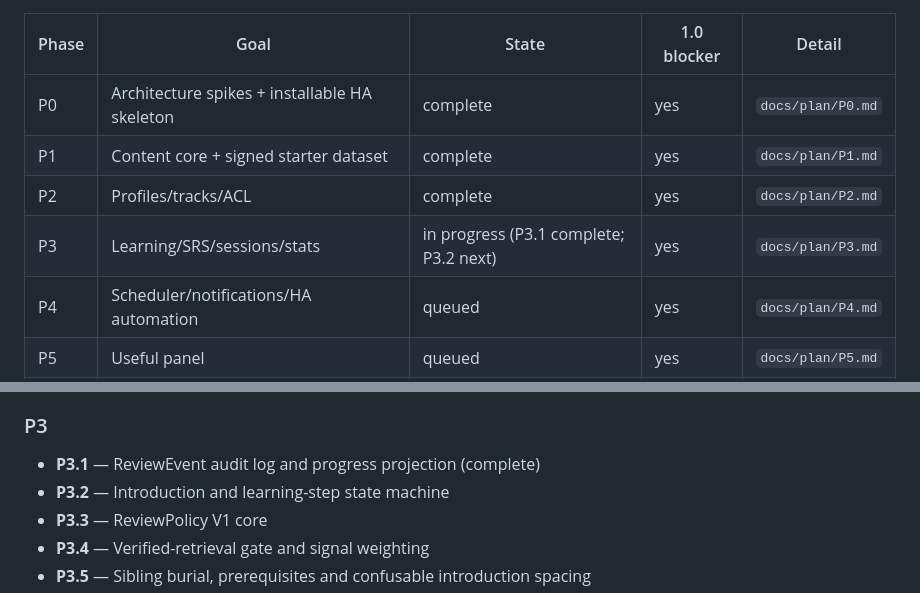
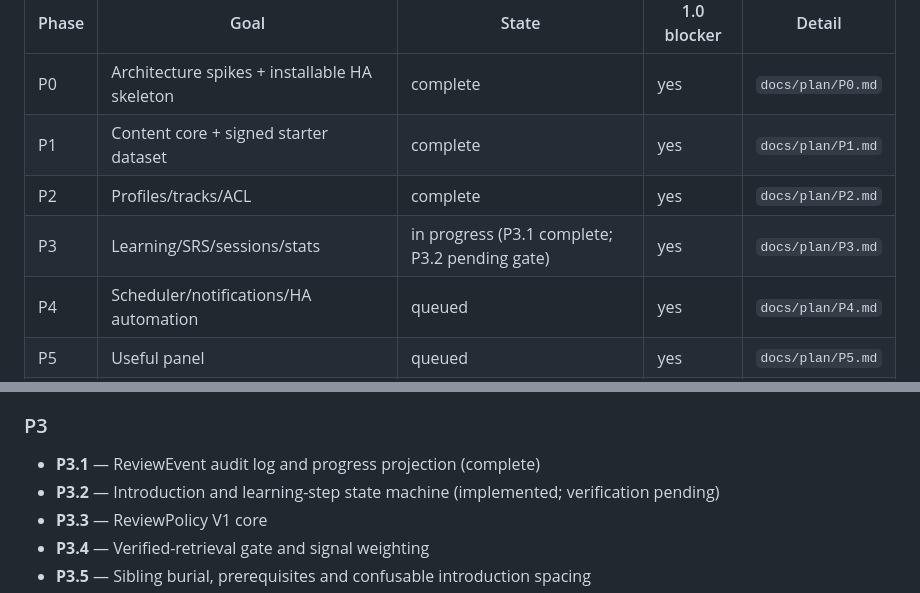
Before and after one commit to rfrachot/LockLearn, a Markdown page: MASTER_PLAN.md, 2 parts joined by grey strips. Rendered like a GitHub page.

Commit message:
docs(plan): advance P3 through short-step implementation

```diff
--- a/MASTER_PLAN.md
+++ b/MASTER_PLAN.md
@@ -25,7 +25,7 @@
 | P0 | Architecture spikes + installable HA skeleton | complete | yes | `docs/plan/P0.md` |
 | P1 | Content core + signed starter dataset | complete | yes | `docs/plan/P1.md` |
 | P2 | Profiles/tracks/ACL | complete | yes | `docs/plan/P2.md` |
-| P3 | Learning/SRS/sessions/stats | in progress (P3.1 complete; P3.2 next) | yes | `docs/plan/P3.md` |
+| P3 | Learning/SRS/sessions/stats | in progress (P3.1 complete; P3.2 pending gate) | yes | `docs/plan/P3.md` |
 | P4 | Scheduler/notifications/HA automation | queued | yes | `docs/plan/P4.md` |
 | P5 | Useful panel | queued | yes | `docs/plan/P5.md` |
 | P6 | Hardening/release | queued | yes | `docs/plan/P6.md` |
@@ -69,7 +69,7 @@
 ### P3
 
 - **P3.1** — ReviewEvent audit log and progress projection (complete)
-- **P3.2** — Introduction and learning-step state machine
+- **P3.2** — Introduction and learning-step state machine (implemented; verification pending)
 - **P3.3** — ReviewPolicy V1 core
 - **P3.4** — Verified-retrieval gate and signal weighting
 - **P3.5** — Sibling burial, prerequisites and confusable introduction spacing
```
